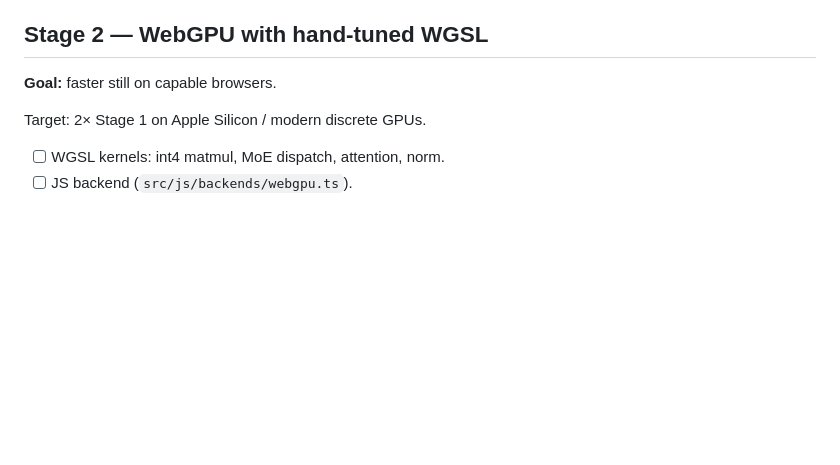
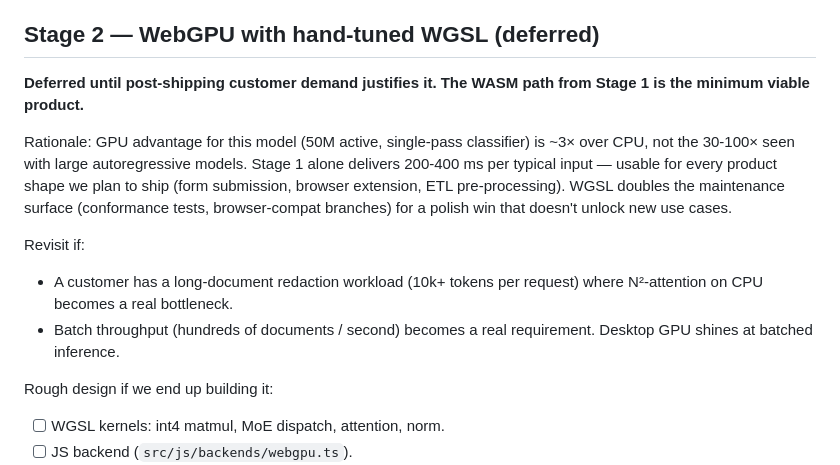
Before and after one commit to teamchong/textsift, a Markdown page: docs/roadmap.md, the part around the change. GitHub-like rendering; blank space fills up the shorter version.

Commit message:
docs: defer Stage 2 (WGSL) until customer demand justifies it
GPU advantage for this model is ~3x over CPU, not the 30-100x seen with
large autoregressive models. Stage 1 (Zig+WASM+SIMD128) alone delivers
200-400ms per typical input - usable for every planned product shape
(form submission, browser extension, ETL pre-processing). WGSL doubles
the maintenance surface for a polish win that doesn't unlock new use
cases. Revisit only if long-document or high-batch workloads surface.

```diff
--- a/docs/roadmap.md
+++ b/docs/roadmap.md
@@ -48,12 +48,26 @@ Target: 1.5–2× faster, 30–50% lower peak memory.
       within 1e-5 relative error.
 - [ ] Benchmark vs Stage 0.
 
-## Stage 2 — WebGPU with hand-tuned WGSL
+## Stage 2 — WebGPU with hand-tuned WGSL (deferred)
 
-**Goal:** faster still on capable browsers.
+**Deferred until post-shipping customer demand justifies it. The WASM
+path from Stage 1 is the minimum viable product.**
 
-Target: 2× Stage 1 on Apple Silicon / modern discrete GPUs.
+Rationale: GPU advantage for this model (50M active, single-pass
+classifier) is ~3× over CPU, not the 30-100× seen with large
+autoregressive models. Stage 1 alone delivers 200-400 ms per typical
+input — usable for every product shape we plan to ship (form
+submission, browser extension, ETL pre-processing). WGSL doubles the
+maintenance surface (conformance tests, browser-compat branches) for a
+polish win that doesn't unlock new use cases.
 
+Revisit if:
+- A customer has a long-document redaction workload (10k+ tokens per
+  request) where N²-attention on CPU becomes a real bottleneck.
+- Batch throughput (hundreds of documents / second) becomes a
+  real requirement. Desktop GPU shines at batched inference.
+
+Rough design if we end up building it:
 - [ ] WGSL kernels: int4 matmul, MoE dispatch, attention, norm.
 - [ ] JS backend (`src/js/backends/webgpu.ts`).
 - [ ] Subgroup-free reductions so Firefox works.
```
